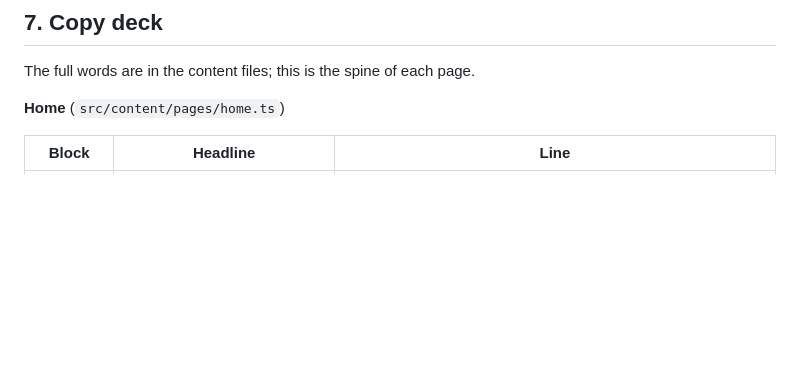
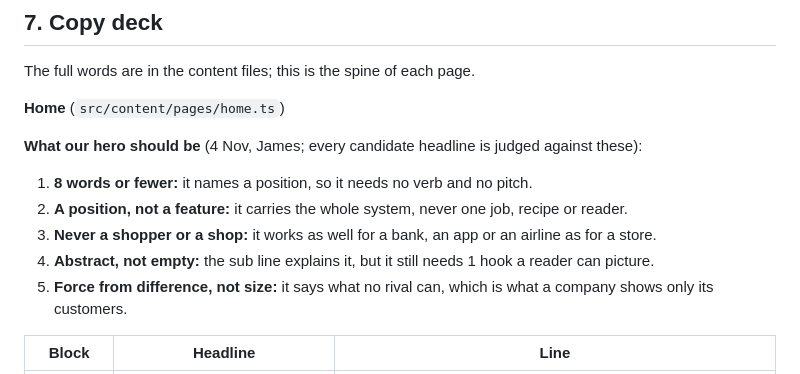
Before and after one commit to UseObsession/homepage, a Markdown page: COPY.md, the part around the change. Drawn GitHub-style; blank space fills up the shorter version.

Commit message:
COPY.md: what our hero should be, 5 goals every headline is judged against
Co-Authored-By: Claude Opus 5.5 <noreply@anthropic.com>

```diff
--- a/COPY.md
+++ b/COPY.md
@@ -192,6 +192,14 @@ The full words are in the content files; this is the spine of each page.
 
 **Home** (`src/content/pages/home.ts`)
 
+**What our hero should be** (4 Nov, James; every candidate headline is judged against these):
+
+1. **8 words or fewer:** it names a position, so it needs no verb and no pitch.
+2. **A position, not a feature:** it carries the whole system, never one job, recipe or reader.
+3. **Never a shopper or a shop:** it works as well for a bank, an app or an airline as for a store.
+4. **Abstract, not empty:** the sub line explains it, but it still needs 1 hook a reader can picture.
+5. **Force from difference, not size:** it says what no rival can, which is what a company shows only its customers.
+
 | Block | Headline | Line |
 |---|---|---|
 | Hero | Intelligence on any company, from inside it. | Send AI customers to your prospects, your clients and rivals. They sign up, shop, leave a cart and talk to support, then bring back every email, text, offer and reply, plus what broke, with proof. (4 Nov: no line under the form.) |
```
